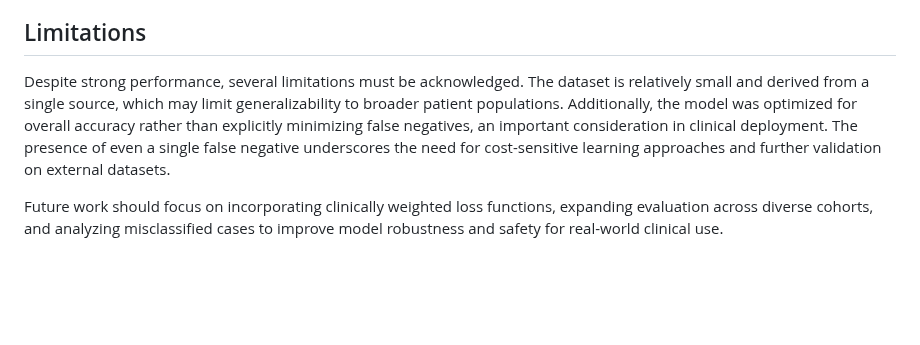
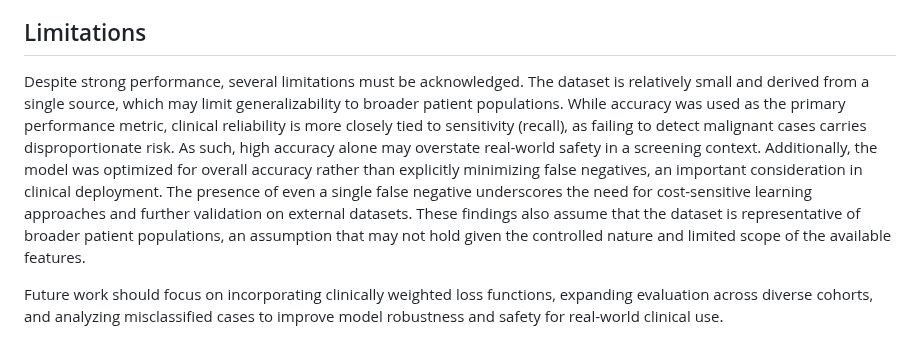
Before and after one commit to hugokwok0119/DSCI_522_Group37, a Markdown page: README.md, the part around the change. Drawn GitHub-style; blank space fills up the shorter version.

Commit message:
Enhance limitations section in README
Expanded on limitations of the SVM model, emphasizing the importance of sensitivity and the risks associated with false negatives. Suggested future work to improve model robustness and safety in clinical applications.

```diff
--- a/README.md
+++ b/README.md
@@ -35,7 +35,7 @@ These results demonstrate that a carefully tuned SVM model can effectively disti
 
 ## Limitations
 
-Despite strong performance, several limitations must be acknowledged. The dataset is relatively small and derived from a single source, which may limit generalizability to broader patient populations. Additionally, the model was optimized for overall accuracy rather than explicitly minimizing false negatives, an important consideration in clinical deployment. The presence of even a single false negative underscores the need for cost-sensitive learning approaches and further validation on external datasets.
+Despite strong performance, several limitations must be acknowledged. The dataset is relatively small and derived from a single source, which may limit generalizability to broader patient populations. While accuracy was used as the primary performance metric, clinical reliability is more closely tied to sensitivity (recall), as failing to detect malignant cases carries disproportionate risk. As such, high accuracy alone may overstate real-world safety in a screening context. Additionally, the model was optimized for overall accuracy rather than explicitly minimizing false negatives, an important consideration in clinical deployment. The presence of even a single false negative underscores the need for cost-sensitive learning approaches and further validation on external datasets. These findings also assume that the dataset is representative of broader patient populations, an assumption that may not hold given the controlled nature and limited scope of the available features.
 
 Future work should focus on incorporating clinically weighted loss functions, expanding evaluation across diverse cohorts, and analyzing misclassified cases to improve model robustness and safety for real-world clinical use.
 
```
